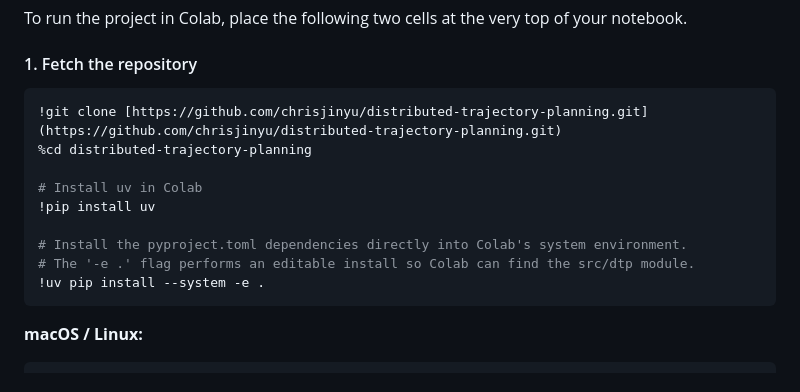
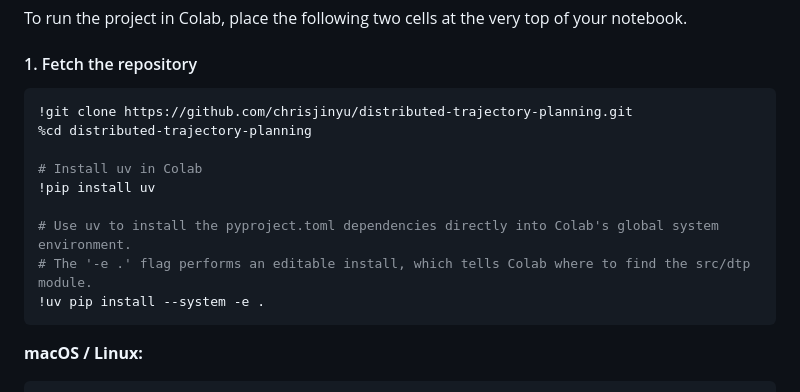
Before and after one commit to chrisjinyu/distributed-trajectory-planning, a Markdown page: README.md, the part around the change. Drawn GitHub-style.

Commit message:
Revise README for repository cloning and installation
Updated instructions for cloning the repository and installing dependencies in Colab.

````diff
--- a/README.md
+++ b/README.md
@@ -24,14 +24,14 @@ To run the project in Colab, place the following two cells at the very top of yo
 #### 1. Fetch the repository
 
 ```python
-!git clone [https://github.com/chrisjinyu/distributed-trajectory-planning.git](https://github.com/chrisjinyu/distributed-trajectory-planning.git)
+!git clone https://github.com/chrisjinyu/distributed-trajectory-planning.git
 %cd distributed-trajectory-planning
 
 # Install uv in Colab
 !pip install uv
 
-# Install the pyproject.toml dependencies directly into Colab's system environment.
-# The '-e .' flag performs an editable install so Colab can find the src/dtp module.
+# Use uv to install the pyproject.toml dependencies directly into Colab's global system environment.
+# The '-e .' flag performs an editable install, which tells Colab where to find the src/dtp module.
 !uv pip install --system -e .
 ```
 
````
